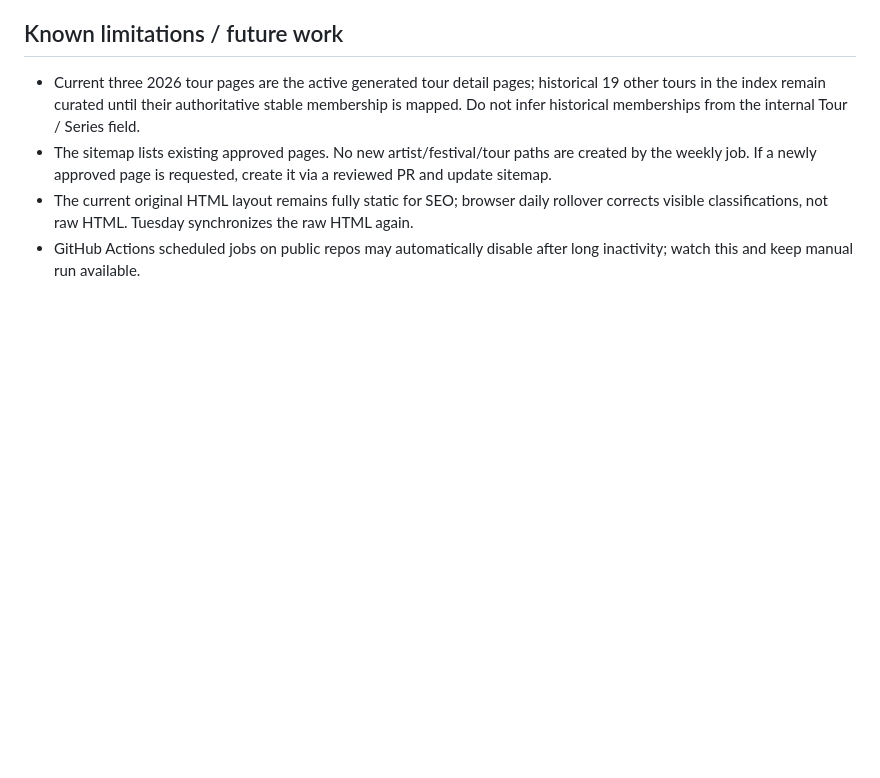
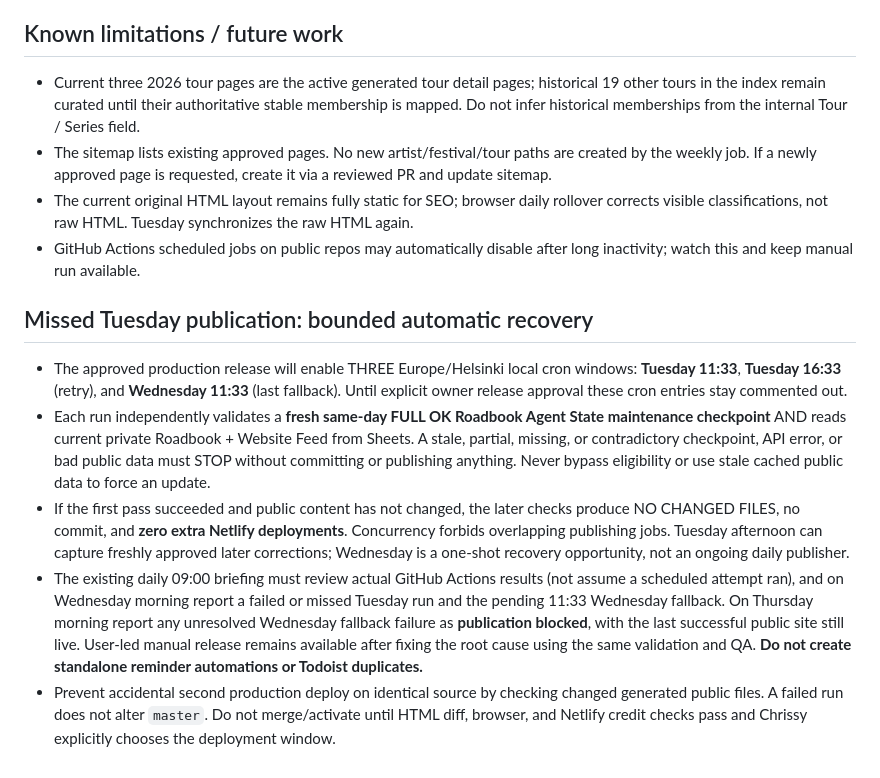
Before and after one commit to enslain-metal-merch/enslain, a Markdown page: docs/roadbook-tuesday-launch.md, the part around the change. Rendered like a GitHub page; blank space fills up the shorter version.

Commit message:
Document strict scheduled recovery and failure escalation without extra deployments [skip netlify]

```diff
--- a/docs/roadbook-tuesday-launch.md
+++ b/docs/roadbook-tuesday-launch.md
@@ -105,3 +105,11 @@ is the next Tuesday after approval. No automatic publishing until then.
   synchronizes the raw HTML again.
 - GitHub Actions scheduled jobs on public repos may automatically disable
   after long inactivity; watch this and keep manual run available.
+
+## Missed Tuesday publication: bounded automatic recovery
+
+- The approved production release will enable THREE Europe/Helsinki local cron windows: **Tuesday 11:33**, **Tuesday 16:33** (retry), and **Wednesday 11:33** (last fallback). Until explicit owner release approval these cron entries stay commented out.
+- Each run independently validates a **fresh same-day FULL OK Roadbook Agent State maintenance checkpoint** AND reads current private Roadbook + Website Feed from Sheets. A stale, partial, missing, or contradictory checkpoint, API error, or bad public data must STOP without committing or publishing anything. Never bypass eligibility or use stale cached public data to force an update.
+- If the first pass succeeded and public content has not changed, the later checks produce NO CHANGED FILES, no commit, and **zero extra Netlify deployments**. Concurrency forbids overlapping publishing jobs. Tuesday afternoon can capture freshly approved later corrections; Wednesday is a one-shot recovery opportunity, not an ongoing daily publisher.
+- The existing daily 09:00 briefing must review actual GitHub Actions results (not assume a scheduled attempt ran), and on Wednesday morning report a failed or missed Tuesday run and the pending 11:33 Wednesday fallback. On Thursday morning report any unresolved Wednesday fallback failure as **publication blocked**, with the last successful public site still live. User-led manual release remains available after fixing the root cause using the same validation and QA. **Do not create standalone reminder automations or Todoist duplicates.**
+- Prevent accidental second production deploy on identical source by checking changed generated public files. A failed run does not alter `master`. Do not merge/activate until HTML diff, browser, and Netlify credit checks pass and Chrissy explicitly chooses the deployment window.
```
